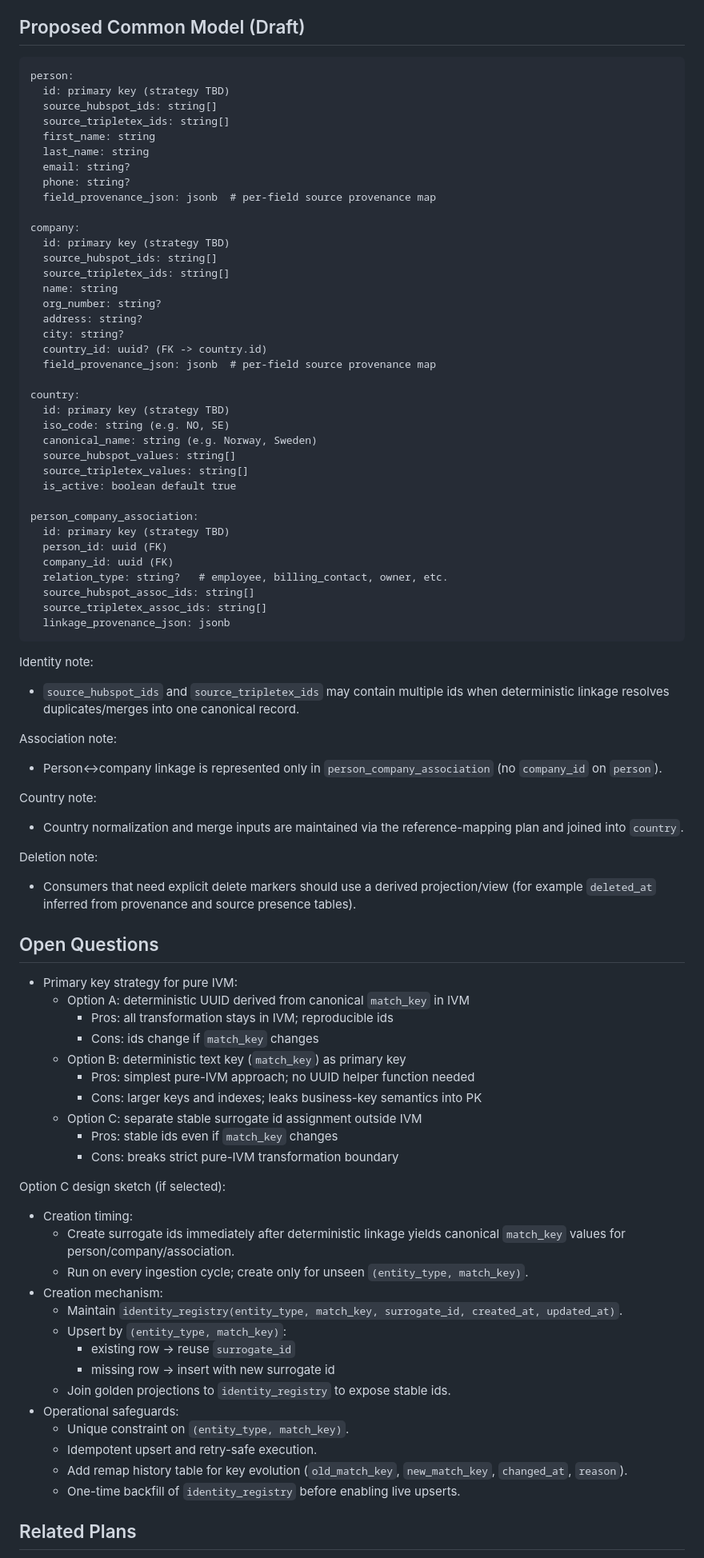
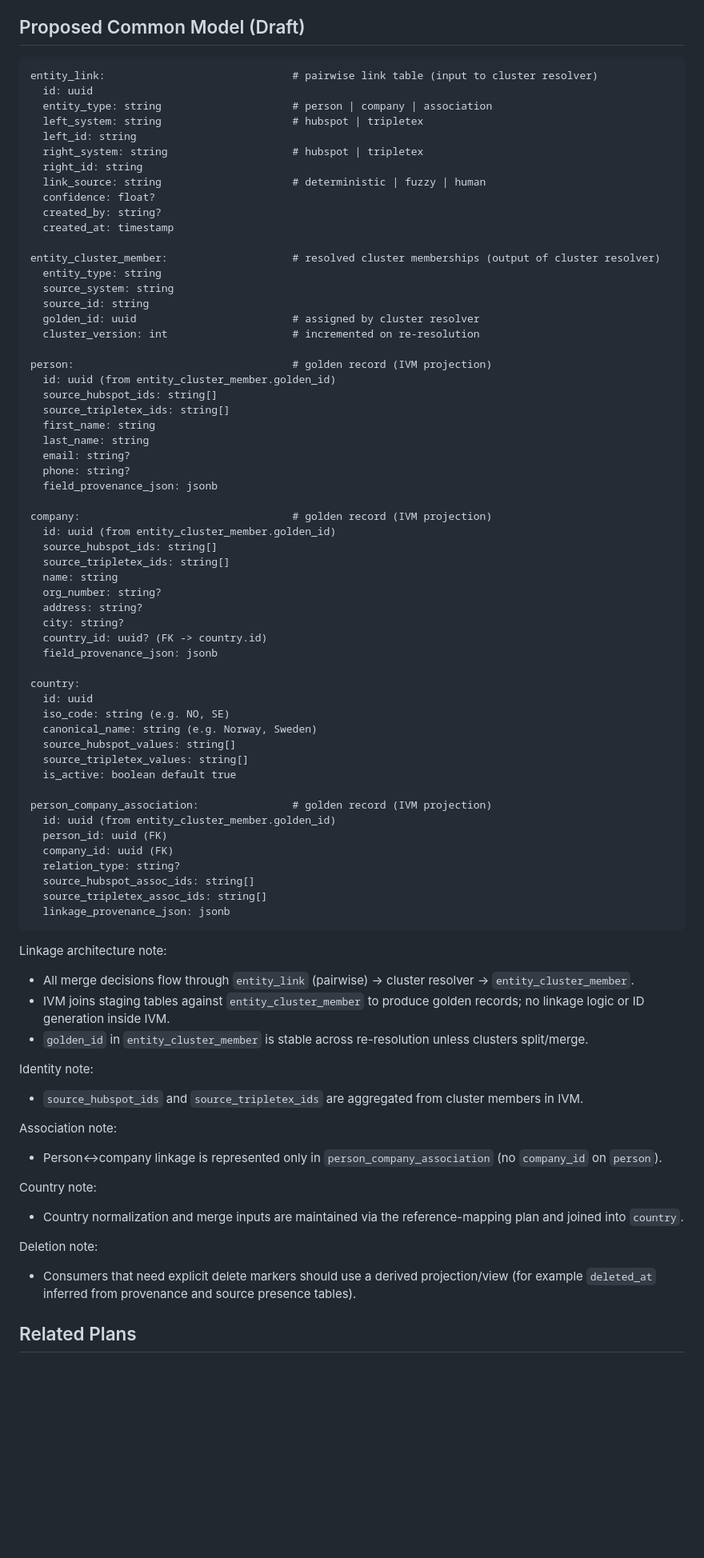
Before and after one commit to BaardBouvet/sesam-opensource-poc, a Markdown page: plans/model/common-data-model.md, the part around one of its changes. Shown at 80% size. GitHub-like rendering; blank space fills up the shorter version.

````diff
--- a/plans/model/common-data-model.md
+++ b/plans/model/common-data-model.md
@@ -60,18 +62,37 @@ Decisions:
 ## Proposed Common Model (Draft)
 
 ```
-person:
-  id: primary key (strategy TBD)
+entity_link:                              # pairwise link table (input to cluster resolver)
+  id: uuid
+  entity_type: string                     # person | company | association
+  left_system: string                     # hubspot | tripletex
+  left_id: string
+  right_system: string                    # hubspot | tripletex
+  right_id: string
+  link_source: string                     # deterministic | fuzzy | human
+  confidence: float?
+  created_by: string?
+  created_at: timestamp
+
+entity_cluster_member:                    # resolved cluster memberships (output of cluster resolver)
+  entity_type: string
+  source_system: string
+  source_id: string
+  golden_id: uuid                         # assigned by cluster resolver
+  cluster_version: int                    # incremented on re-resolution
+
+person:                                   # golden record (IVM projection)
+  id: uuid (from entity_cluster_member.golden_id)
   source_hubspot_ids: string[]
   source_tripletex_ids: string[]
   first_name: string
   last_name: string
   email: string?
   phone: string?
-  field_provenance_json: jsonb  # per-field source provenance map
+  field_provenance_json: jsonb
 
-company:
-  id: primary key (strategy TBD)
+company:                                  # golden record (IVM projection)
+  id: uuid (from entity_cluster_member.golden_id)
   source_hubspot_ids: string[]
   source_tripletex_ids: string[]
   name: string
@@ -79,28 +100,33 @@ company:
   address: string?
   city: string?
   country_id: uuid? (FK -> country.id)
-  field_provenance_json: jsonb  # per-field source provenance map
+  field_provenance_json: jsonb
 
 country:
-  id: primary key (strategy TBD)
+  id: uuid
   iso_code: string (e.g. NO, SE)
   canonical_name: string (e.g. Norway, Sweden)
   source_hubspot_values: string[]
   source_tripletex_values: string[]
   is_active: boolean default true
 
-person_company_association:
-  id: primary key (strategy TBD)
+person_company_association:               # golden record (IVM projection)
+  id: uuid (from entity_cluster_member.golden_id)
   person_id: uuid (FK)
   company_id: uuid (FK)
-  relation_type: string?   # employee, billing_contact, owner, etc.
+  relation_type: string?
   source_hubspot_assoc_ids: string[]
   source_tripletex_assoc_ids: string[]
   linkage_provenance_json: jsonb
 ```
 
+Linkage architecture note:
+- All merge decisions flow through `entity_link` (pairwise) → cluster resolver → `entity_cluster_member`.
+- IVM joins staging tables against `entity_cluster_member` to produce golden records; no linkage logic or ID generation inside IVM.
+- `golden_id` in `entity_cluster_member` is stable across re-resolution unless clusters split/merge.
+
 Identity note:
-- `source_hubspot_ids` and `source_tripletex_ids` may contain multiple ids when deterministic linkage resolves duplicates/merges into one canonical record.
+- `source_hubspot_ids` and `source_tripletex_ids` are aggregated from cluster members in IVM.
 
 Association note:
 - Person↔company linkage is represented only in `person_company_association` (no `company_id` on `person`).
@@ -111,35 +137,6 @@ Country note:
 Deletion note:
 - Consumers that need explicit delete markers should use a derived projection/view (for example `deleted_at` inferred from provenance and source presence tables).
 
-## Open Questions
-
-- Primary key strategy for pure IVM:
-  - Option A: deterministic UUID derived from canonical `match_key` in IVM
-    - Pros: all transformation stays in IVM; reproducible ids
-    - Cons: ids change if `match_key` changes
-  - Option B: deterministic text key (`match_key`) as primary key
-    - Pros: simplest pure-IVM approach; no UUID helper function needed
-    - Cons: larger keys and indexes; leaks business-key semantics into PK
-  - Option C: separate stable surrogate id assignment outside IVM
-    - Pros: stable ids even if `match_key` changes
-    - Cons: breaks strict pure-IVM transformation boundary
-
-Option C design sketch (if selected):
-- Creation timing:
-  - Create surrogate ids immediately after deterministic linkage yields canonical `match_key` values for person/company/association.
-  - Run on every ingestion cycle; create only for unseen `(entity_type, match_key)`.
-- Creation mechanism:
-  - Maintain `identity_registry(entity_type, match_key, surrogate_id, created_at, updated_at)`.
-  - Upsert by `(entity_type, match_key)`:
-    - existing row -> reuse `surrogate_id`
-    - missing row -> insert with new surrogate id
-  - Join golden projections to `identity_registry` to expose stable ids.
-- Operational safeguards:
-  - Unique constraint on `(entity_type, match_key)`.
-  - Idempotent upsert and retry-safe execution.
-  - Add remap history table for key evolution (`old_match_key`, `new_match_key`, `changed_at`, `reason`).
-  - One-time backfill of `identity_registry` before enabling live upserts.
-
 ## Related Plans
 
 - [Analytics Views](analytics-views.md)
````
Also changed, not shown: other parts of plans/model/common-data-model.md (+3 -0 lines), plans/model/linkage-identity-strategy-analysis.md (added, +129 -0 lines), plans/model/record-linkage.md (+60 -21 lines).
